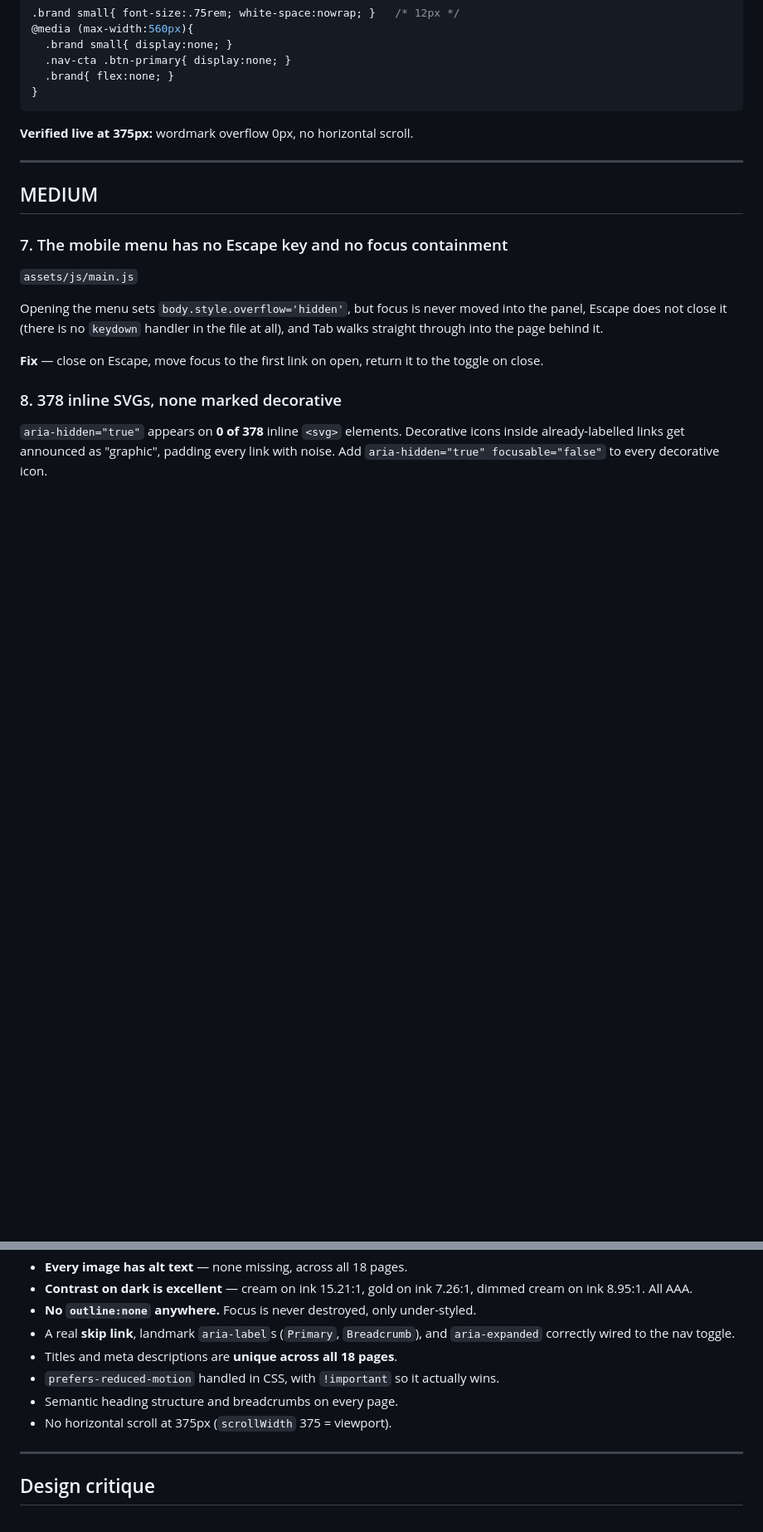
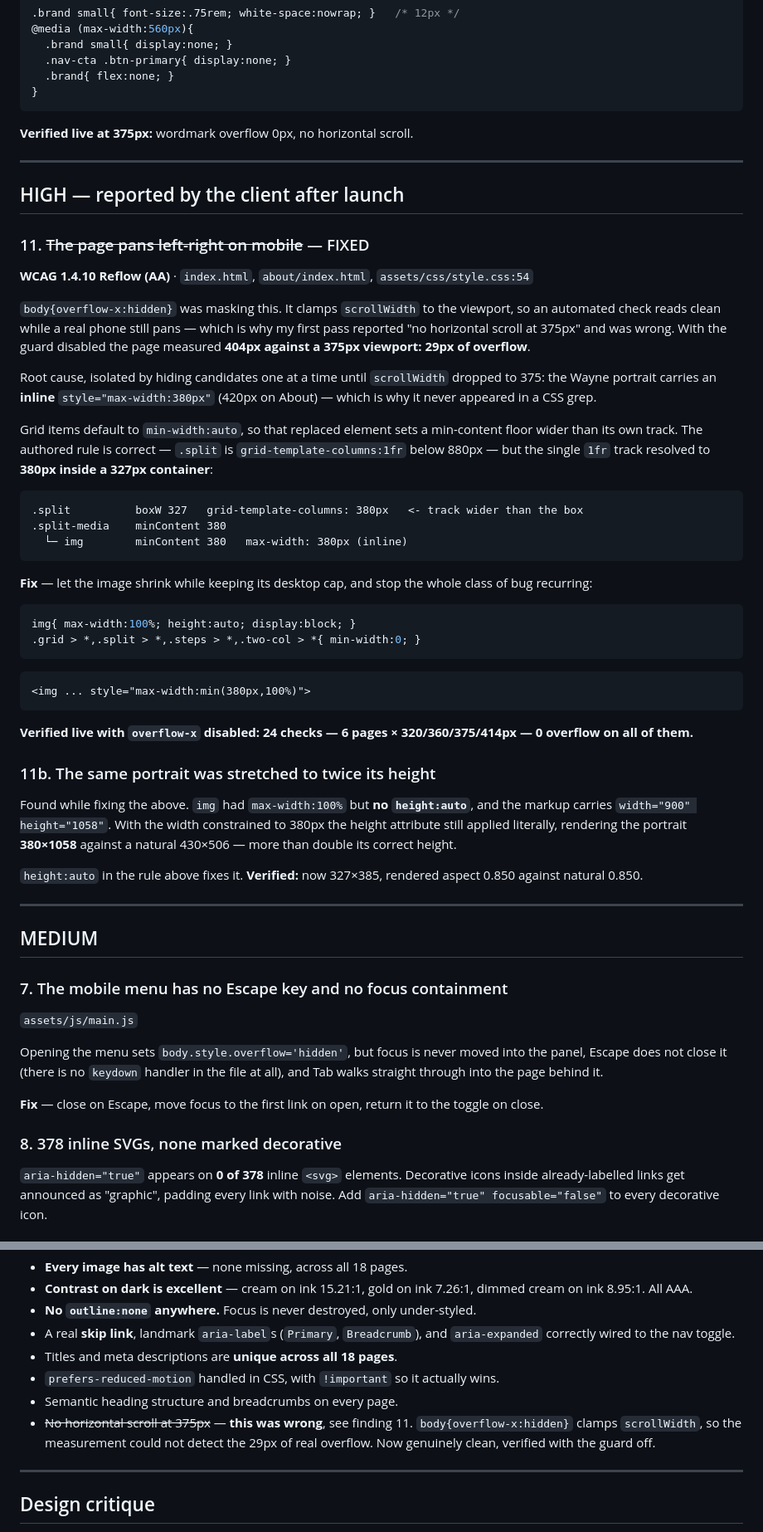
Before and after one commit to mcfearless75/zenscars-newquay, a Markdown page: ACCESSIBILITY-AUDIT.md, 2 parts joined by grey strips. Shown at 83% size. Drawn GitHub-style; blank space fills up the shorter version.

Commit message:
Audit: document the mobile horizontal-pan finding and correct an earlier claim
The original audit listed "no horizontal scroll at 375px" under what was
already right. That was wrong: body{overflow-x:hidden} clamps scrollWidth,
so the check could not see the 29px of real overflow a phone can pan through.

Co-Authored-By: Claude Opus 5 <noreply@anthropic.com>

````diff
--- a/ACCESSIBILITY-AUDIT.md
+++ b/ACCESSIBILITY-AUDIT.md
@@ -186,6 +187,58 @@ bar already carries both WhatsApp and Call.
 
 ---
 
+## HIGH — reported by the client after launch
+
+### 11. ~~The page pans left-right on mobile~~ — FIXED
+
+**WCAG 1.4.10 Reflow (AA)** · `index.html`, `about/index.html`, `assets/css/style.css:54`
+
+`body{overflow-x:hidden}` was masking this. It clamps `scrollWidth` to the viewport,
+so an automated check reads clean while a real phone still pans — which is why my
+first pass reported "no horizontal scroll at 375px" and was wrong. With the guard
+disabled the page measured **404px against a 375px viewport: 29px of overflow**.
+
+Root cause, isolated by hiding candidates one at a time until `scrollWidth` dropped
+to 375: the Wayne portrait carries an **inline** `style="max-width:380px"` (420px on
+About) — which is why it never appeared in a CSS grep.
+
+Grid items default to `min-width:auto`, so that replaced element sets a min-content
+floor wider than its own track. The authored rule is correct — `.split` is
+`grid-template-columns:1fr` below 880px — but the single `1fr` track resolved to
+**380px inside a 327px container**:
+
+```
+.split          boxW 327   grid-template-columns: 380px   <- track wider than the box
+.split-media    minContent 380
+  └─ img        minContent 380   max-width: 380px (inline)
+```
+
+**Fix** — let the image shrink while keeping its desktop cap, and stop the whole class
+of bug recurring:
+
+```css
+img{ max-width:100%; height:auto; display:block; }
+.grid > *,.split > *,.steps > *,.two-col > *{ min-width:0; }
+```
+```html
+<img ... style="max-width:min(380px,100%)">
+```
+
+**Verified live with `overflow-x` disabled: 24 checks — 6 pages × 320/360/375/414px —
+0 overflow on all of them.**
+
+### 11b. The same portrait was stretched to twice its height
+
+Found while fixing the above. `img` had `max-width:100%` but **no `height:auto`**, and
+the markup carries `width="900" height="1058"`. With the width constrained to 380px the
+height attribute still applied literally, rendering the portrait **380×1058** against a
+natural 430×506 — more than double its correct height.
+
+`height:auto` in the rule above fixes it. **Verified:** now 327×385, rendered aspect
+0.850 against natural 0.850.
+
+---
+
 ## MEDIUM
 
 ### 7. The mobile menu has no Escape key and no focus containment
@@ -240,7 +293,9 @@ Worth stating plainly, because a lot of it is:
 - Titles and meta descriptions are **unique across all 18 pages**.
 - `prefers-reduced-motion` handled in CSS, with `!important` so it actually wins.
 - Semantic heading structure and breadcrumbs on every page.
-- No horizontal scroll at 375px (`scrollWidth` 375 = viewport).
+- ~~No horizontal scroll at 375px~~ — **this was wrong**, see finding 11.
+  `body{overflow-x:hidden}` clamps `scrollWidth`, so the measurement could not
+  detect the 29px of real overflow. Now genuinely clean, verified with the guard off.
 
 ---
 
````
Also changed, not shown: other parts of ACCESSIBILITY-AUDIT.md (+4 -1 lines).
